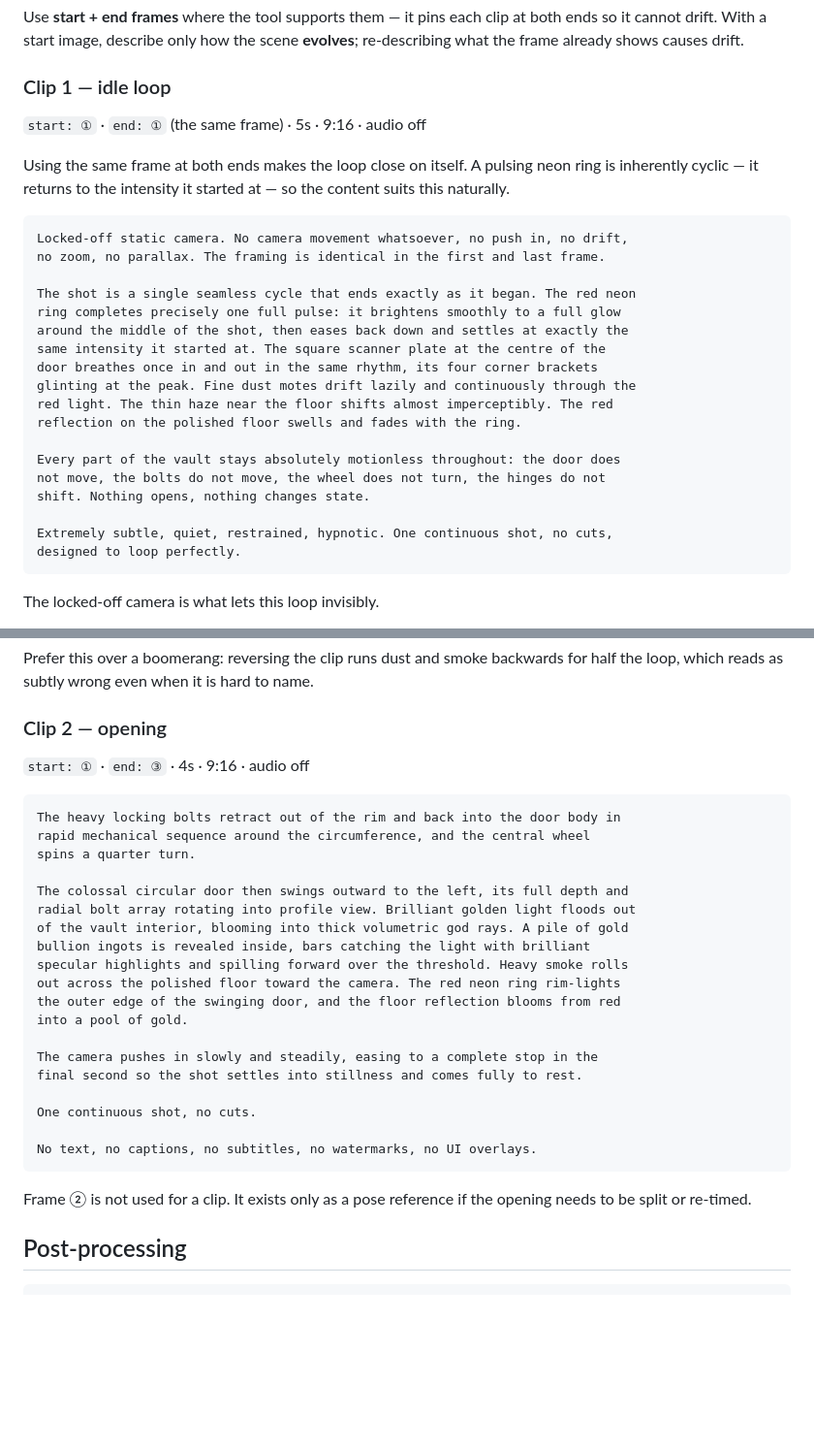
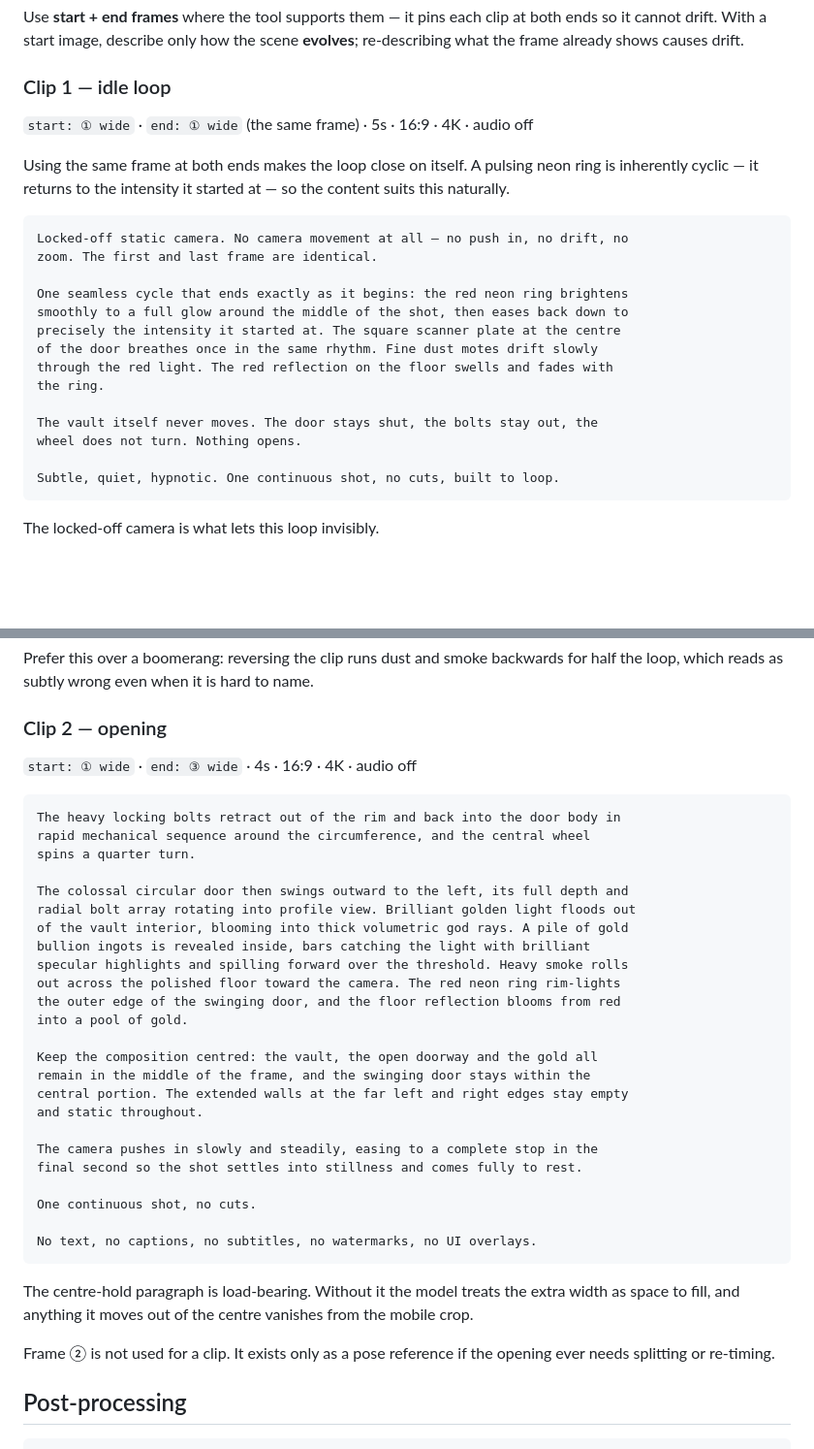
Before and after one commit to design-mkt-1/safe-interactive-lp, a Markdown page: docs/asset-pipeline.md, 2 parts joined by grey strips. Shown at 97% size. GitHub-like rendering; blank space fills up the shorter version.

Commit message:
Finalise the two clip prompts for the 16:9 masters
Simplifies the idle loop prompt down to what actually constrains the
result: locked camera, one closed pulse cycle, nothing mechanical moving.
Both prompts now target the wide frames at 4K.

Co-Authored-By: Claude Opus 5 <noreply@anthropic.com>
Claude-Session: https://claude.ai/code/session_01J5YqytpHPCdDRRVX6BfTnG

````diff
--- a/docs/asset-pipeline.md
+++ b/docs/asset-pipeline.md
@@ -94,31 +94,27 @@ both ends so it cannot drift. With a start image, describe only how the scene
 
 ### Clip 1 — idle loop
 
-`start: ①` · `end: ①` (the same frame) · 5s · 9:16 · audio off
+`start: ① wide` · `end: ① wide` (the same frame) · 5s · 16:9 · 4K · audio off
 
 Using the same frame at both ends makes the loop close on itself. A pulsing
 neon ring is inherently cyclic — it returns to the intensity it started at —
 so the content suits this naturally.
 
 ```
-Locked-off static camera. No camera movement whatsoever, no push in, no drift,
-no zoom, no parallax. The framing is identical in the first and last frame.
+Locked-off static camera. No camera movement at all — no push in, no drift, no
+zoom. The first and last frame are identical.
 
-The shot is a single seamless cycle that ends exactly as it began. The red neon
-ring completes precisely one full pulse: it brightens smoothly to a full glow
-around the middle of the shot, then eases back down and settles at exactly the
-same intensity it started at. The square scanner plate at the centre of the
-door breathes once in and out in the same rhythm, its four corner brackets
-glinting at the peak. Fine dust motes drift lazily and continuously through the
-red light. The thin haze near the floor shifts almost imperceptibly. The red
-reflection on the polished floor swells and fades with the ring.
+One seamless cycle that ends exactly as it begins: the red neon ring brightens
+smoothly to a full glow around the middle of the shot, then eases back down to
+precisely the intensity it started at. The square scanner plate at the centre
+of the door breathes once in the same rhythm. Fine dust motes drift slowly
+through the red light. The red reflection on the floor swells and fades with
+the ring.
 
-Every part of the vault stays absolutely motionless throughout: the door does
-not move, the bolts do not move, the wheel does not turn, the hinges do not
-shift. Nothing opens, nothing changes state.
+The vault itself never moves. The door stays shut, the bolts stay out, the
+wheel does not turn. Nothing opens.
 
-Extremely subtle, quiet, restrained, hypnotic. One continuous shot, no cuts,
-designed to loop perfectly.
+Subtle, quiet, hypnotic. One continuous shot, no cuts, built to loop.
 ```
 
 The locked-off camera is what lets this loop invisibly.
@@ -140,7 +136,7 @@ for half the loop, which reads as subtly wrong even when it is hard to name.
 
 ### Clip 2 — opening
 
-`start: ①` · `end: ③` · 4s · 9:16 · audio off
+`start: ① wide` · `end: ③ wide` · 4s · 16:9 · 4K · audio off
 
 ```
 The heavy locking bolts retract out of the rim and back into the door body in
@@ -156,6 +152,11 @@ out across the polished floor toward the camera. The red neon ring rim-lights
 the outer edge of the swinging door, and the floor reflection blooms from red
 into a pool of gold.
 
+Keep the composition centred: the vault, the open doorway and the gold all
+remain in the middle of the frame, and the swinging door stays within the
+central portion. The extended walls at the far left and right edges stay empty
+and static throughout.
+
 The camera pushes in slowly and steadily, easing to a complete stop in the
 final second so the shot settles into stillness and comes fully to rest.
 
@@ -164,8 +165,12 @@ One continuous shot, no cuts.
 No text, no captions, no subtitles, no watermarks, no UI overlays.
 ```
 
+The centre-hold paragraph is load-bearing. Without it the model treats the
+extra width as space to fill, and anything it moves out of the centre vanishes
+from the mobile crop.
+
 Frame ② is not used for a clip. It exists only as a pose reference if the
-opening needs to be split or re-timed.
+opening ever needs splitting or re-timing.
 
 ## Post-processing
 
````
